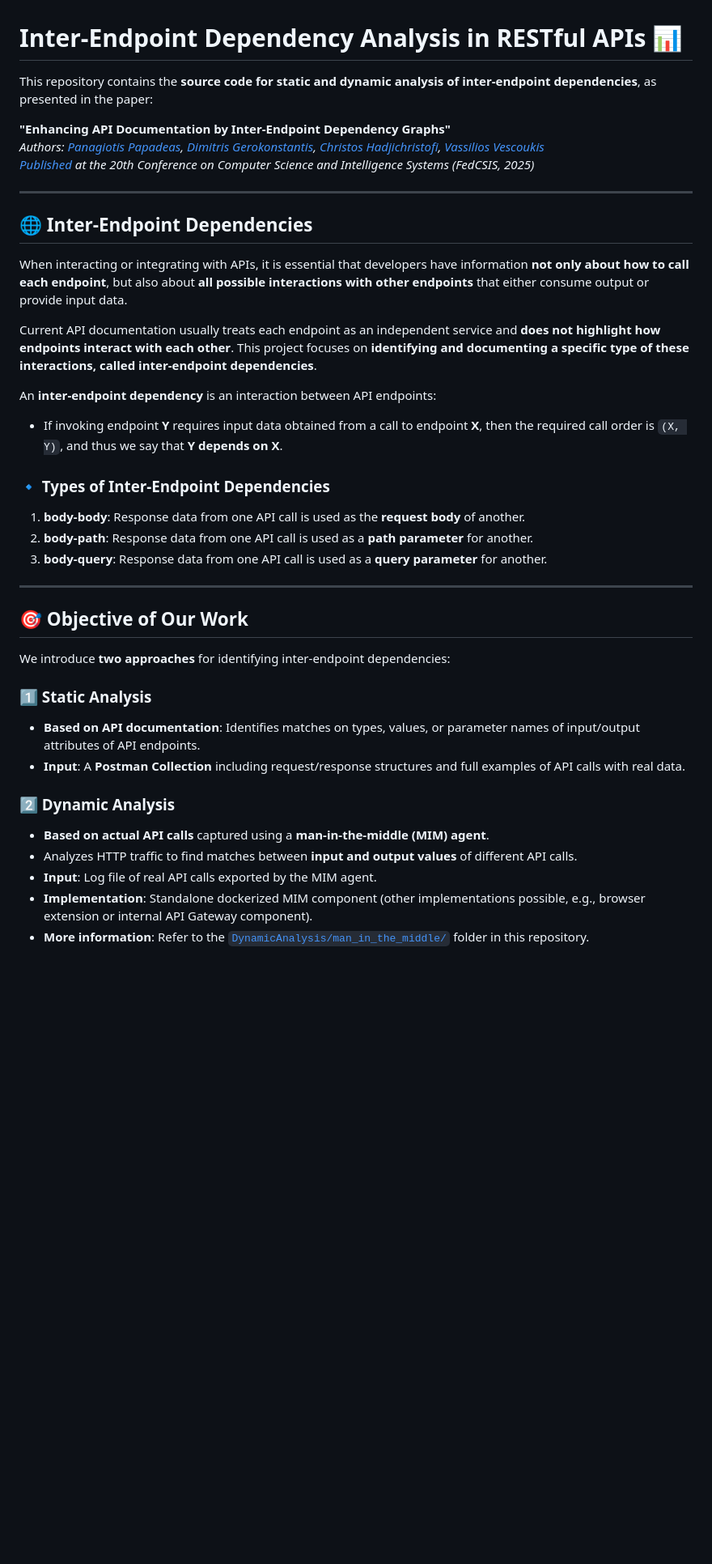
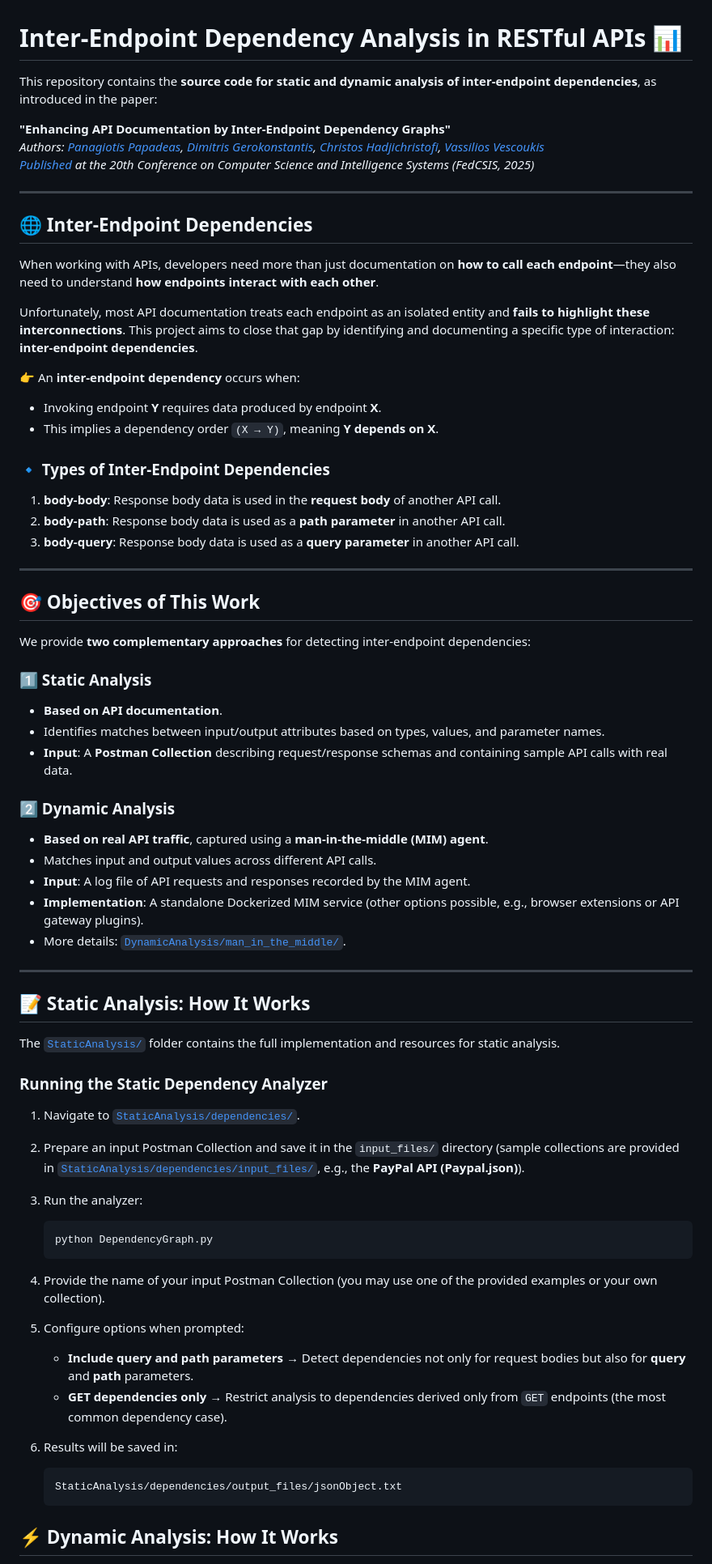
Before and after one commit to ntua/restAPIdep, a Markdown page: README.md, the part around the change printed below. Shown: that part at 81% size. Drawn GitHub-style; blank space fills up the shorter version.

````diff
--- a/README.md
+++ b/README.md
@@ -1,6 +1,6 @@
 # Inter-Endpoint Dependency Analysis in RESTful APIs 📊
 
-This repository contains the **source code for static and dynamic analysis of inter-endpoint dependencies**, as presented in the paper:
+This repository contains the **source code for static and dynamic analysis of inter-endpoint dependencies**, as introduced in the paper:
 
 **"Enhancing API Documentation by Inter-Endpoint Dependency Graphs"**
 *Authors: [Panagiotis Papadeas](https://github.com/PanagiotisPapadeas), [Dimitris Gerokonstantis](https://github.com/DimitrisDavidGerokonstantis), [Christos Hadjichristofi](https://github.com/ChristosHadjichristofi), [Vassilios Vescoukis](https://github.com/vvescoukis)*
@@ -10,33 +10,62 @@ This repository contains the **source code for static and dynamic analysis of in
 
 ## 🌐 Inter-Endpoint Dependencies
 
-When interacting or integrating with APIs, it is essential that developers have information **not only about how to call each endpoint**, but also about **all possible interactions with other endpoints** that either consume output or provide input data.
+When working with APIs, developers need more than just documentation on **how to call each endpoint**—they also need to understand **how endpoints interact with each other**.
 
-Current API documentation usually treats each endpoint as an independent service and **does not highlight how endpoints interact with each other**. This project focuses on **identifying and documenting a specific type of these interactions, called inter-endpoint dependencies**.
+Unfortunately, most API documentation treats each endpoint as an isolated entity and **fails to highlight these interconnections**. This project aims to close that gap by identifying and documenting a specific type of interaction: **inter-endpoint dependencies**.
 
-An **inter-endpoint dependency** is an interaction between API endpoints:
-
-- If invoking endpoint **Y** requires input data obtained from a call to endpoint **X**, then the required call order is `(X, Y)`, and thus we say that **Y depends on X**.
+👉 An **inter-endpoint dependency** occurs when:
+- Invoking endpoint **Y** requires data produced by endpoint **X**.
+- This implies a dependency order `(X → Y)`, meaning **Y depends on X**.
 
 ### 🔹 Types of Inter-Endpoint Dependencies
-
-1. **body-body**: Response data from one API call is used as the **request body** of another.
-2. **body-path**: Response data from one API call is used as a **path parameter** for another.
-3. **body-query**: Response data from one API call is used as a **query parameter** for another.
+1. **body-body**: Response body data is used in the **request body** of another API call.
+2. **body-path**: Response body data is used as a **path parameter** in another API call.
+3. **body-query**: Response body data is used as a **query parameter** in another API call.
 
 ---
 
-## 🎯 Objective of Our Work
+## 🎯 Objectives of This Work
 
-We introduce **two approaches** for identifying inter-endpoint dependencies:
+We provide **two complementary approaches** for detecting inter-endpoint dependencies:
 
 ### 1️⃣ Static Analysis
-- **Based on API documentation**: Identifies matches on types, values, or parameter names of input/output attributes of API endpoints.
-- **Input**: A **Postman Collection** including request/response structures and full examples of API calls with real data.
+- **Based on API documentation**.
+- Identifies matches between input/output attributes based on types, values, and parameter names.
+- **Input**: A **Postman Collection** describing request/response schemas and containing sample API calls with real data.
 
 ### 2️⃣ Dynamic Analysis
-- **Based on actual API calls** captured using a **man-in-the-middle (MIM) agent**.
-- Analyzes HTTP traffic to find matches between **input and output values** of different API calls.
-- **Input**: Log file of real API calls exported by the MIM agent.
-- **Implementation**: Standalone dockerized MIM component (other implementations possible, e.g., browser extension or internal API Gateway component).
-- **More information**: Refer to the [`DynamicAnalysis/man_in_the_middle/`](DynamicAnalysis/man_in_the_middle/) folder in this repository.
+- **Based on real API traffic**, captured using a **man-in-the-middle (MIM) agent**.
+- Matches input and output values across different API calls.
+- **Input**: A log file of API requests and responses recorded by the MIM agent.
+- **Implementation**: A standalone Dockerized MIM service (other options possible, e.g., browser extensions or API gateway plugins).
+- More details: [`DynamicAnalysis/man_in_the_middle/`](DynamicAnalysis/man_in_the_middle/).
+
+---
+
+## 📝 Static Analysis: How It Works
+
+The [`StaticAnalysis/`](StaticAnalysis/) folder contains the full implementation and resources for static analysis.
+
+### Running the Static Dependency Analyzer
+1. Navigate to [`StaticAnalysis/dependencies/`](StaticAnalysis/dependencies/).
+2. Prepare an input Postman Collection and save it in the `input_files/` directory (sample collections are provided in [`StaticAnalysis/dependencies/input_files/`](StaticAnalysis/dependencies/input_files/), e.g., the **PayPal API (Paypal.json)**).
+3. Run the analyzer:
+   ```
+   python DependencyGraph.py
+   ```
+
+4. Provide the name of your input Postman Collection (you may use one of the provided examples or your own collection).
+
+5. Configure options when prompted:
+   * **Include query and path parameters** → Detect dependencies not only for request bodies but also for **query** and **path** parameters.
+   * **GET dependencies only** → Restrict analysis to dependencies derived only from `GET` endpoints (the most common dependency case).
+
+6. Results will be saved in:
+
+   ```
+   StaticAnalysis/dependencies/output_files/jsonObject.txt
+   ```
+
+## ⚡ Dynamic Analysis: How It Works
+
````
Also changed, not shown: other parts of README.md (+50 -9 lines).
